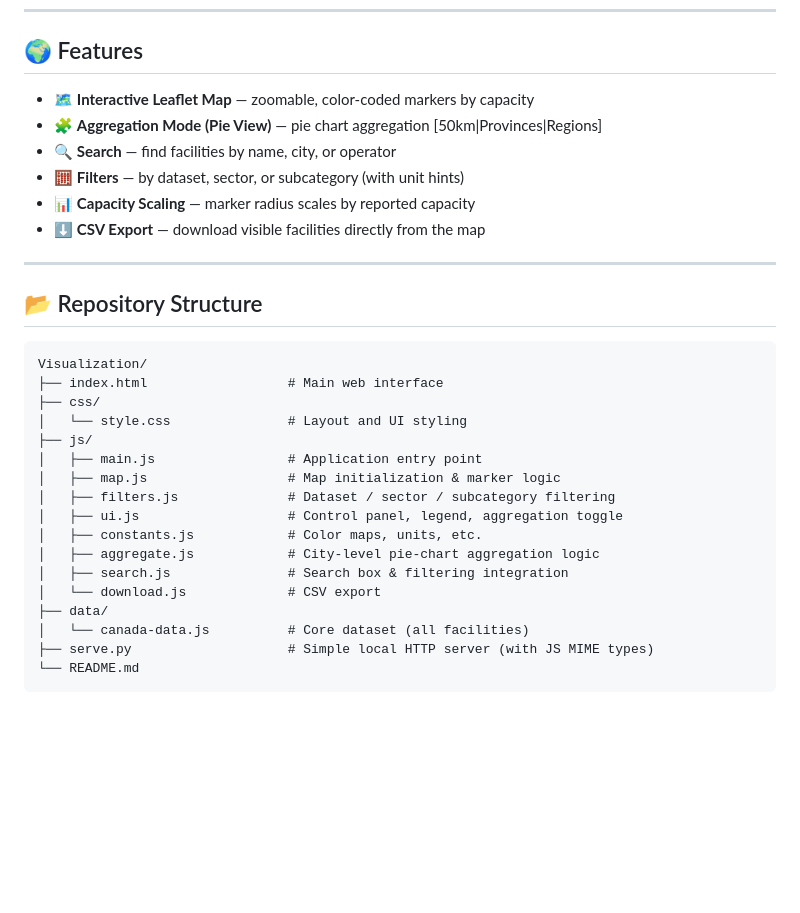
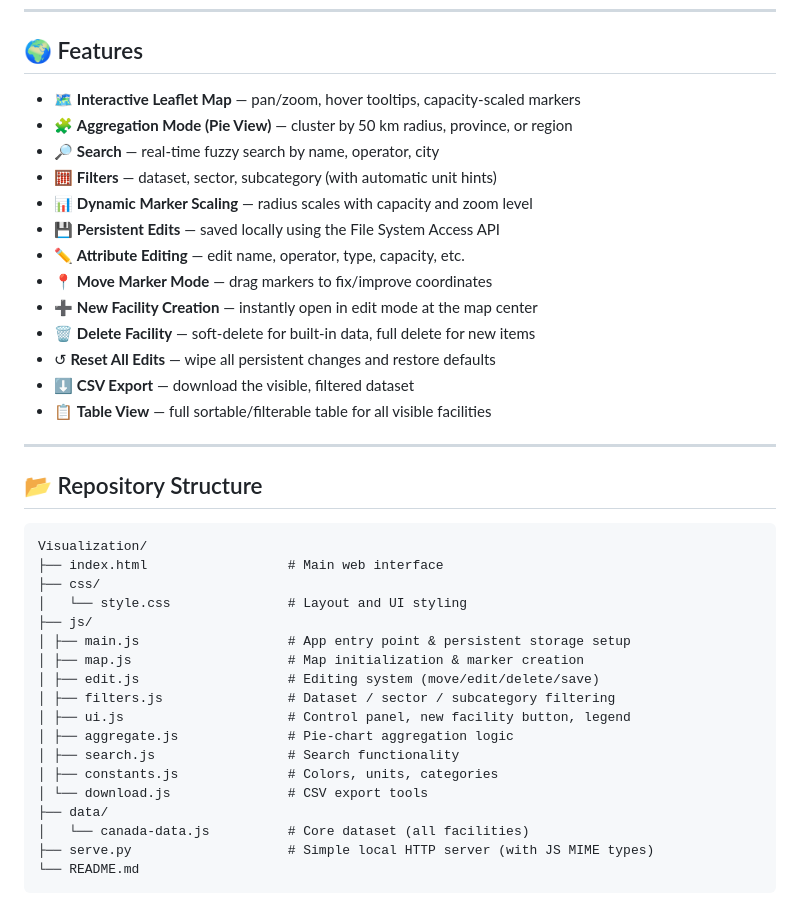
Before and after one commit to sam10155/Map-Data-Visulization, a Markdown page: README.md, the part around one of its changes. GitHub-like rendering; blank space fills up the shorter version.

Commit message:
Revise README.md for improved feature descriptions
Updated features, controls, tech stack, and license sections in README.md for clarity and detail.

```diff
--- a/README.md
+++ b/README.md
@@ -17,12 +17,19 @@ The map aggregates facilities by type, capacity, and geography, allowing explora
 
 ## 🌍 Features
 
-- 🗺️ **Interactive Leaflet Map** — zoomable, color-coded markers by capacity
-- 🧩 **Aggregation Mode (Pie View)** — pie chart aggregation [50km|Provinces|Regions]
-- 🔍 **Search** — find facilities by name, city, or operator
-- 🧮 **Filters** — by dataset, sector, or subcategory (with unit hints)
-- 📊 **Capacity Scaling** — marker radius scales by reported capacity
-- ⬇️ **CSV Export** — download visible facilities directly from the map
+- 🗺️ **Interactive Leaflet Map** — pan/zoom, hover tooltips, capacity-scaled markers
+- 🧩 **Aggregation Mode (Pie View)** — cluster by 50 km radius, province, or region
+- 🔎 **Search** — real-time fuzzy search by name, operator, city
+- 🧮 **Filters** — dataset, sector, subcategory (with automatic unit hints)
+- 📊 **Dynamic Marker Scaling** — radius scales with capacity and zoom level
+- 💾 **Persistent Edits** — saved locally using the File System Access API
+- ✏️ **Attribute Editing** — edit name, operator, type, capacity, etc.
+- 📍 **Move Marker Mode** — drag markers to fix/improve coordinates
+- ➕ **New Facility Creation** — instantly open in edit mode at the map center
+- 🗑 **Delete Facility** — soft-delete for built-in data, full delete for new items
+- ↺ **Reset All Edits** — wipe all persistent changes and restore defaults
+- ⬇️ **CSV Export** — download the visible, filtered dataset
+- 📋 **Table View** — full sortable/filterable table for all visible facilities
 
 ---
 
@@ -34,14 +41,15 @@ Visualization/
 ├── css/
 │   └── style.css               # Layout and UI styling
 ├── js/
-│   ├── main.js                 # Application entry point
-│   ├── map.js                  # Map initialization & marker logic
-│   ├── filters.js              # Dataset / sector / subcategory filtering
-│   ├── ui.js                   # Control panel, legend, aggregation toggle
-│   ├── constants.js            # Color maps, units, etc.
-│   ├── aggregate.js            # City-level pie-chart aggregation logic
-│   ├── search.js               # Search box & filtering integration
-│   └── download.js             # CSV export
+│ ├── main.js                   # App entry point & persistent storage setup
+│ ├── map.js                    # Map initialization & marker creation
+│ ├── edit.js                   # Editing system (move/edit/delete/save)
+│ ├── filters.js                # Dataset / sector / subcategory filtering
+│ ├── ui.js                     # Control panel, new facility button, legend
+│ ├── aggregate.js              # Pie-chart aggregation logic
+│ ├── search.js                 # Search functionality
+│ ├── constants.js              # Colors, units, categories
+│ └── download.js               # CSV export tools
 ├── data/
 │   └── canada-data.js          # Core dataset (all facilities)
 ├── serve.py                    # Simple local HTTP server (with JS MIME types)
```
Also changed, not shown: other parts of README.md (+21 -15 lines).
